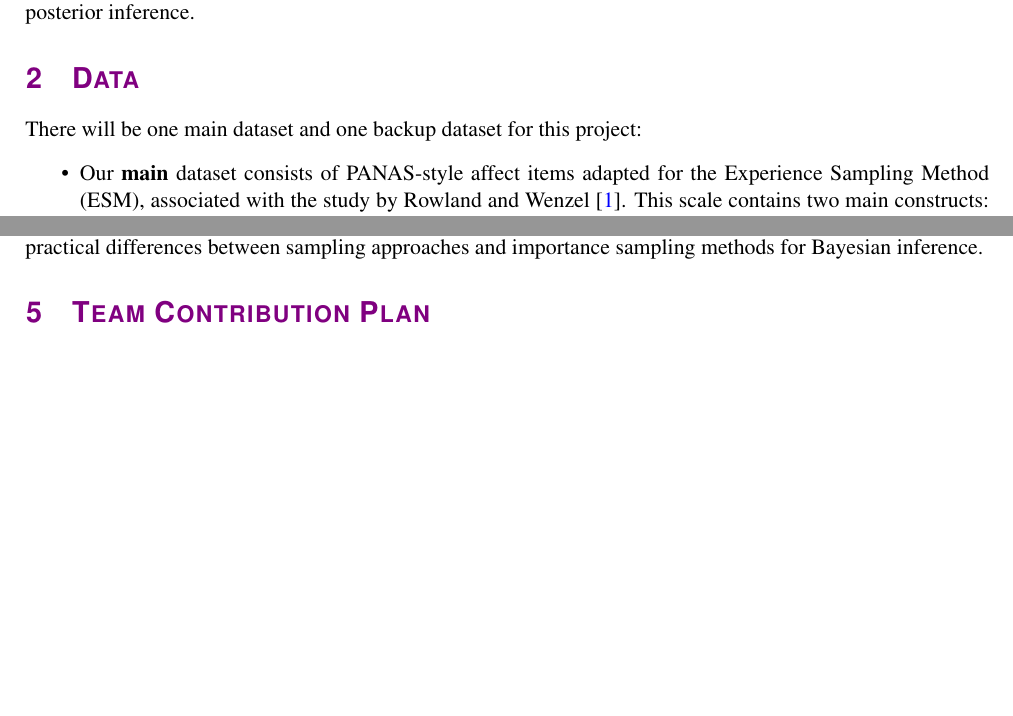
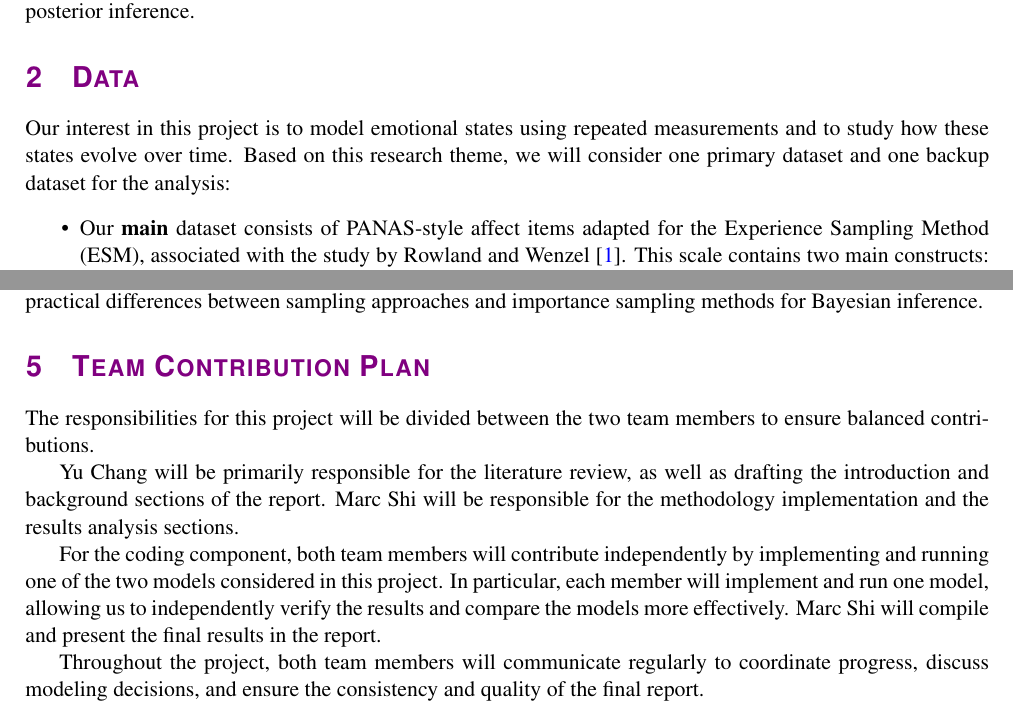
Before and after one commit to Marclianjie/STAT405-Project-, a LaTeX document (Project Proposal.tex): two parts of pages 1 and 2 of 3 before the commit and two parts of pages 1 and 3 of 4 after it, joined at a grey line, cut so that both start at the same text, the shorter picture padded with empty space. Compiled offline with pdfLaTeX.

Commit message:
Added Team contribution section

```diff
--- a/Project Proposal.tex
+++ b/Project Proposal.tex
@@ -71,7 +71,7 @@
 \newcommand{\myterm}[0]{Project Proposal}
 
 \author{
-Marc Shi (56215593) \\
+Marc Shi (56215593), Yu Chang \\
 \small Departmentb of Statistics / University of British Columbia \\
 \small \texttt{lianjies@student.ubc.ca}
 }
@@ -99,7 +99,7 @@ The public repository for this project, containing the dataset, code, and model
 \url{https://github.com/Marclianjie/STAT405-Project-/tree/main}.
 The repository will be regularly updated throughout the project and will contain all scripts used for data processing, model implementation, and posterior inference.
 
-\section{Data}There will be one main dataset and one backup dataset for this project:
+\section{Data}Our interest in this project is to model emotional states using repeated measurements and to study how these states evolve over time. Based on this research theme, we will consider one primary dataset and one backup dataset for the analysis:
 \begin{itemize}
    \item Our \textbf{main} dataset consists of PANAS-style affect items adapted for the Experience Sampling Method (ESM), associated with the study by Rowland and Wenzel \cite{Rowland2020}. This scale contains two main constructs: positive affect (happy, enthusiastic, active, alert) and negative affect (sad, anxious, irritated, tired), with each emotional state measured by a single item.
 
@@ -188,9 +188,16 @@ computational efficiency and convergence behavior when applied to the Hidden Mar
 Model. This comparison will help illustrate the practical differences between sampling
 approaches and importance sampling methods for Bayesian inference.
 
+
 \section{Team Contribution Plan}
 
-% Team, GitHub repo, contribution plan.
+The responsibilities for this project will be divided between the two team members to ensure balanced contributions.
+
+Yu Chang will be primarily responsible for the literature review, as well as drafting the introduction and background sections of the report. Marc Shi will be responsible for the methodology implementation and the results analysis sections.
+
+For the coding component, both team members will contribute independently by implementing and running one of the two models considered in this project. In particular, each member will implement and run one model, allowing us to independently verify the results and compare the models more effectively. Marc Shi will compile and present the final results in the report.
+
+Throughout the project, both team members will communicate regularly to coordinate progress, discuss modeling decisions, and ensure the consistency and quality of the final report.
 
 \bibliographystyle{plain}
 \clearpage
```
Also changed, not shown: Project Proposal.tex (4 more changed lines).
